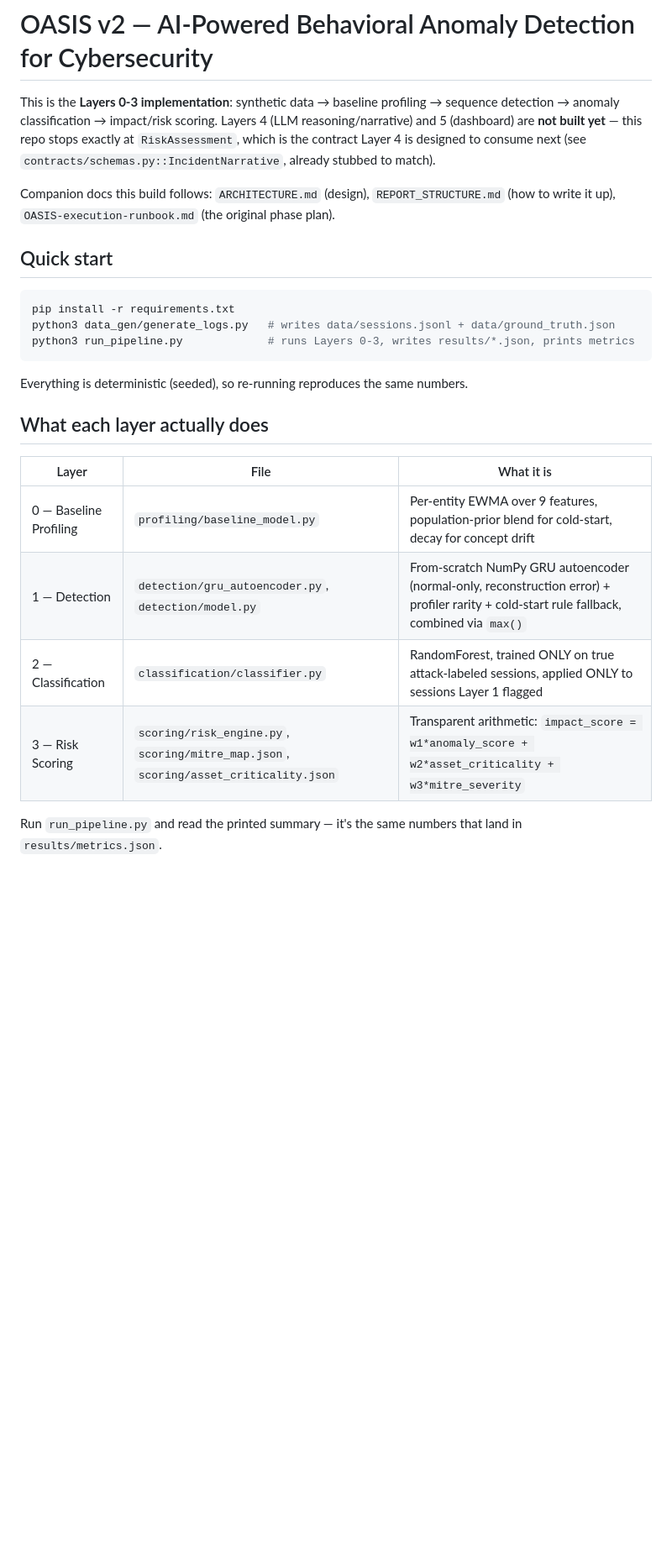
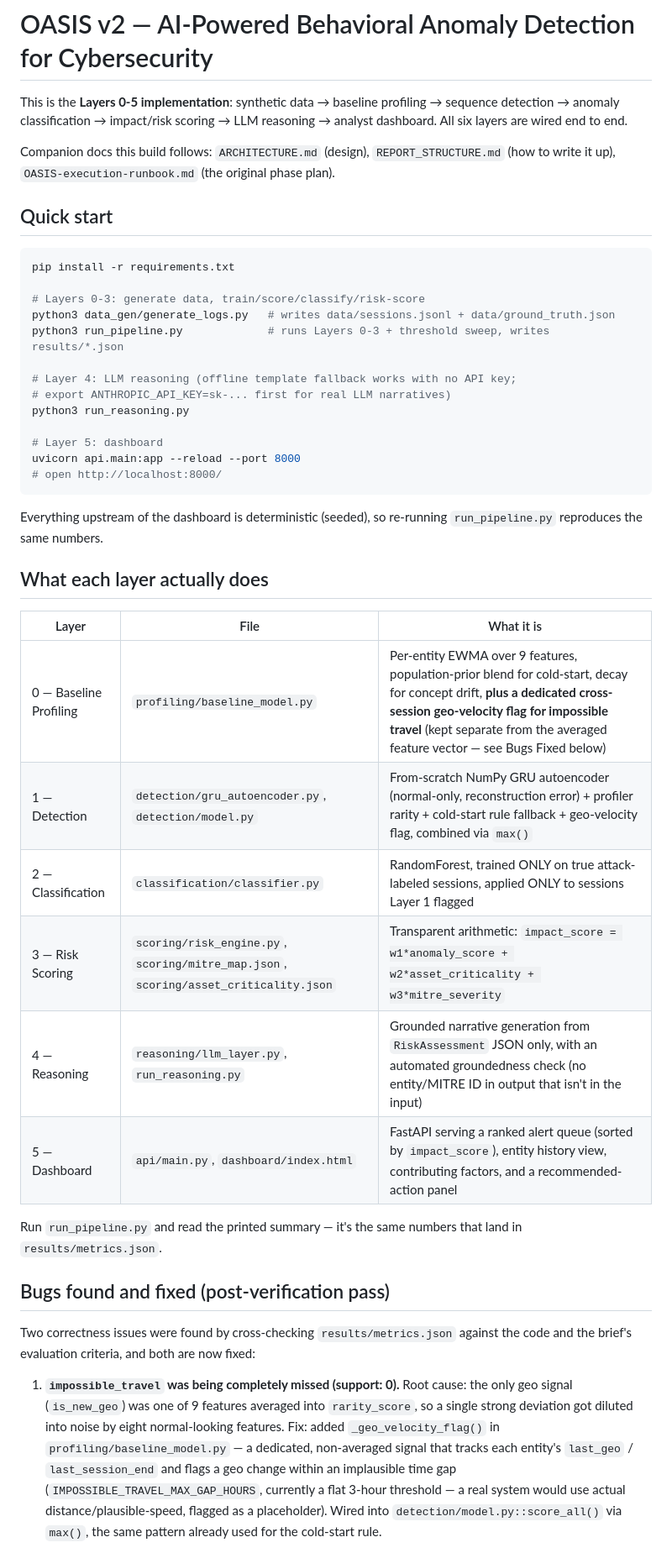
Before and after one commit to nandika4115/oasis, a Markdown page: README.md, the part around one of its changes. Shown at 84% size. GitHub-like rendering; blank space fills up the shorter version.

Commit message:
Update README.md to reflect complete Layers 0-5 implementation and fix bugs in profiling and classification metrics

````diff
--- a/README.md
+++ b/README.md
@@ -1,11 +1,8 @@
 # OASIS v2 — AI-Powered Behavioral Anomaly Detection for Cybersecurity
 
-This is the **Layers 0-3 implementation**: synthetic data → baseline profiling
-→ sequence detection → anomaly classification → impact/risk scoring. Layers 4
-(LLM reasoning/narrative) and 5 (dashboard) are **not built yet** — this repo
-stops exactly at `RiskAssessment`, which is the contract Layer 4 is designed
-to consume next (see `contracts/schemas.py::IncidentNarrative`, already
-stubbed to match).
+This is the **Layers 0-5 implementation**: synthetic data → baseline profiling
+→ sequence detection → anomaly classification → impact/risk scoring → LLM
+reasoning → analyst dashboard. All six layers are wired end to end.
 
 Companion docs this build follows: `ARCHITECTURE.md` (design), `REPORT_STRUCTURE.md`
 (how to write it up), `OASIS-execution-runbook.md` (the original phase plan).
@@ -14,20 +11,51 @@ Companion docs this build follows: `ARCHITECTURE.md` (design), `REPORT_STRUCTURE
 
 ```bash
 pip install -r requirements.txt
+
+# Layers 0-3: generate data, train/score/classify/risk-score
 python3 data_gen/generate_logs.py   # writes data/sessions.jsonl + data/ground_truth.json
-python3 run_pipeline.py             # runs Layers 0-3, writes results/*.json, prints metrics
+python3 run_pipeline.py             # runs Layers 0-3 + threshold sweep, writes results/*.json
+
+# Layer 4: LLM reasoning (offline template fallback works with no API key;
+# export ANTHROPIC_API_KEY=sk-... first for real LLM narratives)
+python3 run_reasoning.py
+
+# Layer 5: dashboard
+uvicorn api.main:app --reload --port 8000
+# open http://localhost:8000/
 ```
 
-Everything is deterministic (seeded), so re-running reproduces the same numbers.
+Everything upstream of the dashboard is deterministic (seeded), so re-running
+`run_pipeline.py` reproduces the same numbers.
 
 ## What each layer actually does
 
 | Layer | File | What it is |
 |---|---|---|
-| 0 — Baseline Profiling | `profiling/baseline_model.py` | Per-entity EWMA over 9 features, population-prior blend for cold-start, decay for concept drift |
-| 1 — Detection | `detection/gru_autoencoder.py`, `detection/model.py` | From-scratch NumPy GRU autoencoder (normal-only, reconstruction error) + profiler rarity + cold-start rule fallback, combined via `max()` |
+| 0 — Baseline Profiling | `profiling/baseline_model.py` | Per-entity EWMA over 9 features, population-prior blend for cold-start, decay for concept drift, **plus a dedicated cross-session geo-velocity flag for impossible travel** (kept separate from the averaged feature vector — see Bugs Fixed below) |
+| 1 — Detection | `detection/gru_autoencoder.py`, `detection/model.py` | From-scratch NumPy GRU autoencoder (normal-only, reconstruction error) + profiler rarity + cold-start rule fallback + geo-velocity flag, combined via `max()` |
 | 2 — Classification | `classification/classifier.py` | RandomForest, trained ONLY on true attack-labeled sessions, applied ONLY to sessions Layer 1 flagged |
 | 3 — Risk Scoring | `scoring/risk_engine.py`, `scoring/mitre_map.json`, `scoring/asset_criticality.json` | Transparent arithmetic: `impact_score = w1*anomaly_score + w2*asset_criticality + w3*mitre_severity` |
+| 4 — Reasoning | `reasoning/llm_layer.py`, `run_reasoning.py` | Grounded narrative generation from `RiskAssessment` JSON only, with an automated groundedness check (no entity/MITRE ID in output that isn't in the input) |
+| 5 — Dashboard | `api/main.py`, `dashboard/index.html` | FastAPI serving a ranked alert queue (sorted by `impact_score`), entity history view, contributing factors, and a recommended-action panel |
 
 Run `run_pipeline.py` and read the printed summary — it's the same numbers
 that land in `results/metrics.json`.
+
+## Bugs found and fixed (post-verification pass)
+
+Two correctness issues were found by cross-checking `results/metrics.json`
+against the code and the brief's evaluation criteria, and both are now fixed:
+
+1. **`impossible_travel` was being completely missed (support: 0).**
+   Root cause: the only geo signal (`is_new_geo`) was one of 9 features
+   averaged into `rarity_score`, so a single strong deviation got diluted
+   into noise by eight normal-looking features. Fix: added
+   `_geo_velocity_flag()` in `profiling/baseline_model.py` — a dedicated,
+   non-averaged signal that tracks each entity's `last_geo` /
+   `last_session_end` and flags a geo change within an implausible time gap
+   (`IMPOSSIBLE_TRAVEL_MAX_GAP_HOURS`, currently a flat 3-hour threshold —
+   a real system would use actual distance/plausible-speed, flagged as a
+   placeholder). Wired into `detection/model.py::score_all()` via `max()`,
+   the same pattern already used for the cold-start rule.
+
````
Also changed, not shown: other parts of README.md (+75 -41 lines).
